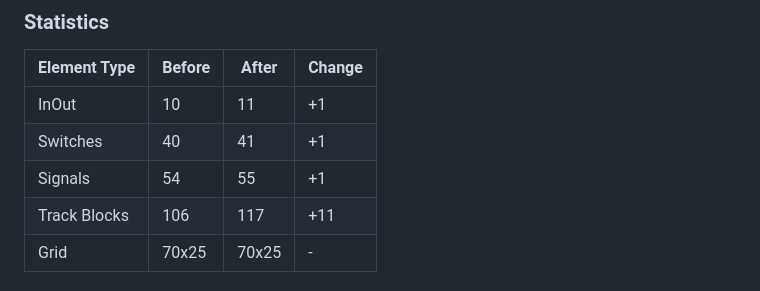
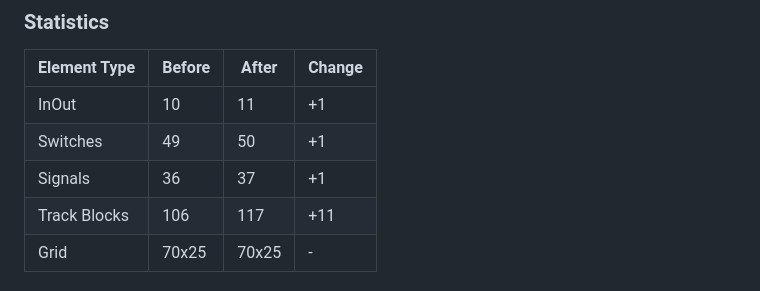
Before and after one commit to bedaHovorka/interlockSim, a Markdown page: docs/PRAHA_SWITCH_IMPROVEMENTS.md, the part around the change. GitHub-like rendering.

Commit message:
Potential fix for pull request finding
Co-authored-by: Copilot Autofix powered by AI <175728472+Copilot@users.noreply.github.com>

```diff
--- a/docs/PRAHA_SWITCH_IMPROVEMENTS.md
+++ b/docs/PRAHA_SWITCH_IMPROVEMENTS.md
@@ -66,8 +66,8 @@ N-Bypass (2,20) → Signal (4,20) → Switch (6,20) → Bypass track → S-Bypas
 | Element Type | Before | After | Change |
 |--------------|--------|-------|--------|
 | InOut        | 10     | 11    | +1     |
-| Switches     | 40     | 41    | +1     |
-| Signals      | 54     | 55    | +1     |
+| Switches     | 49     | 50    | +1     |
+| Signals      | 36     | 37    | +1     |
 | Track Blocks | 106    | 117   | +11    |
 | Grid         | 70x25  | 70x25  | -      |
 
```
